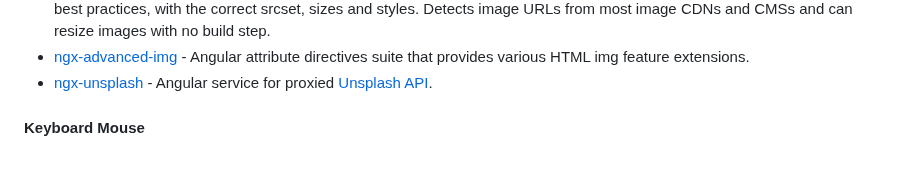
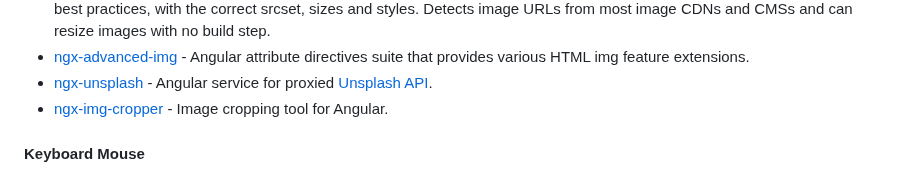
Before and after one commit to dev-arrow/awesome-angular, a Markdown page: README.md, the part around the change. Drawn GitHub-style.

Commit message:
docs: add ngx-img-cropper (#903)

```diff
--- a/README.md
+++ b/README.md
@@ -1181,6 +1181,7 @@ to simplify usage and allow quick customization.
 * [@unpic/angular](https://unpic.pics/img/angular/) - Angular directive for responsive, high-performance images. Generates a responsive `<img>` tag that follows best practices, with the correct srcset, sizes and styles. Detects image URLs from most image CDNs and CMSs and can resize images with no build step.
 * [ngx-advanced-img](https://github.com/bmartinson/ngx-advanced-img) - Angular attribute directives suite that provides various HTML img feature extensions.
 * [ngx-unsplash](https://github.com/BerryCloud/ngx-unsplash) - Angular service for proxied [Unsplash API](https://unsplash.com/developers).
+* [ngx-img-cropper](https://github.com/web-dave/ngx-img-cropper) - Image cropping tool for Angular.
 
 #### Keyboard Mouse
 
```
